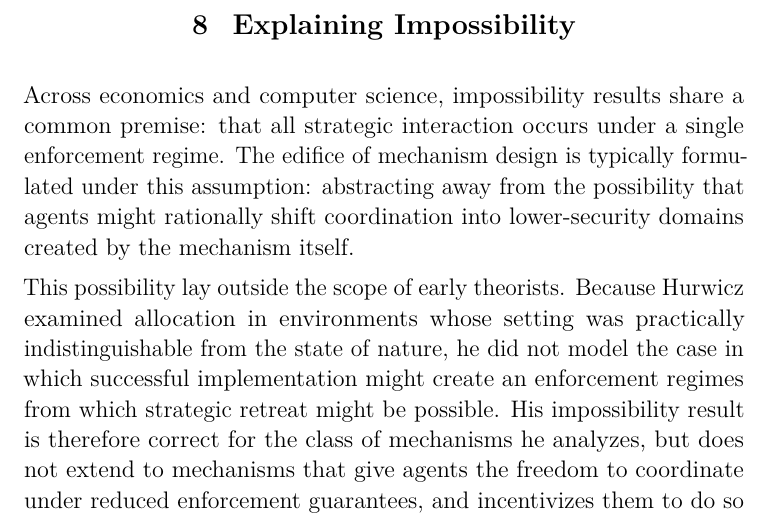
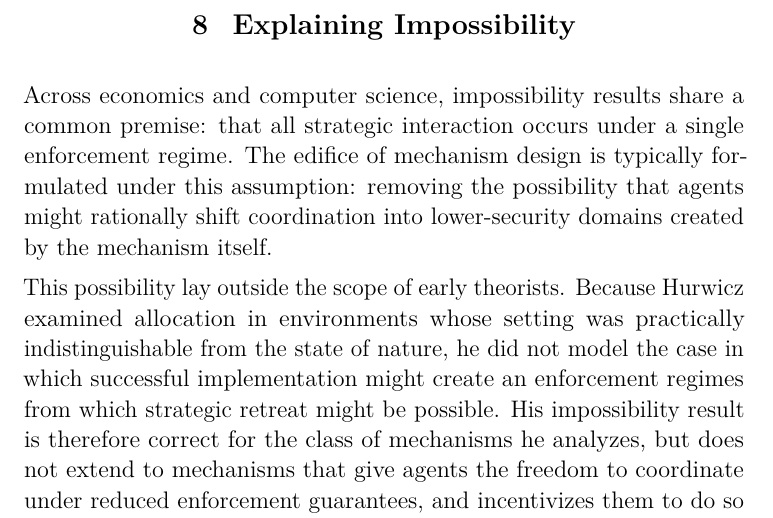
Before and after one commit to SaitoTech/papers, a LaTeX paper (hurwicz/hurwicz.tex): part of page 18 of 39, cut so that both start at the same text. Compiled offline with pdfLaTeX.

Commit message:
fix: typo

```diff
--- a/hurwicz/hurwicz.tex
+++ b/hurwicz/hurwicz.tex
@@ -725,7 +725,7 @@ for reasons their authors do not recognize can be relaxed.
 
 Across economics and computer science, impossibility results share a common
 premise: that all strategic interaction occurs under a single enforcement
-regime. The edifice of mechanism design is typically formulated under this assumption: abstracting away from the possibility that agents might rationally shift
+regime. The edifice of mechanism design is typically formulated under this assumption: removing the possibility that agents might rationally shift
 coordination into lower-security domains created by the mechanism itself.
 
 This possibility lay outside the scope of early theorists. Because Hurwicz
```
Also changed, not shown: hurwicz/hurwicz.pdf, 1 other file.
